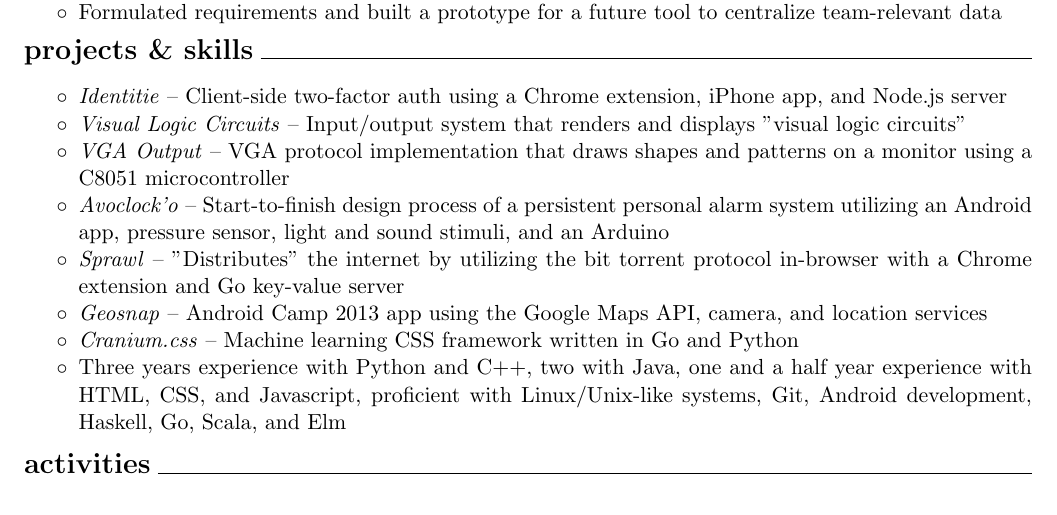
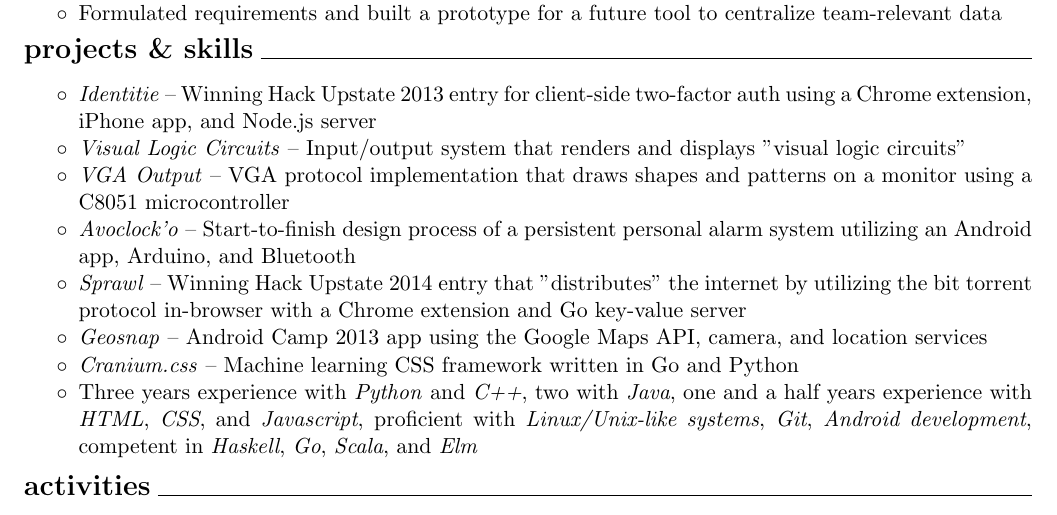
Before and after one commit to juliusiv/resume, a LaTeX CV (resume.tex): part of the page, cut so that both start at the same text. Compiled offline with pdfLaTeX.

Commit message:
Update resume and styling.

```diff
--- a/resume.tex
+++ b/resume.tex
@@ -6,7 +6,6 @@
 \usepackage{textgreek}
 \usepackage{amssymb}
 \usepackage{helvet}
-\usepackage{xcolor}
 
 %------------------------Dimensions--------------------------------------------
 \topmargin=-0.5in %length of margin at the top of the page (1 inch added by default)
@@ -89,14 +88,14 @@
 \begin{itemize}[noitemsep]
 \renewcommand\labelitemi{$\circ$}
 
-\item \textit{Identitie} -- Client-side two-factor auth using a Chrome extension, iPhone app, and Node.js server
+\item \textit{Identitie} -- Winning Hack Upstate 2013 entry for client-side two-factor auth using a Chrome extension, iPhone app, and Node.js server
 \item \textit{Visual Logic Circuits} -- Input/output system that renders and displays "visual logic circuits"
 \item \textit{VGA Output} -- VGA protocol implementation that draws shapes and patterns on a monitor using a C8051 microcontroller
-\item \textit{Avoclock'o} -- Start-to-finish design process of a persistent personal alarm system utilizing an Android app, pressure sensor, light and sound stimuli, and an Arduino
-\item \textit{Sprawl} -- "Distributes" the internet by utilizing the bit torrent protocol in-browser with a Chrome extension and Go key-value server
+\item \textit{Avoclock'o} -- Start-to-finish design process of a persistent personal alarm system utilizing an Android app, Arduino, and Bluetooth
+\item \textit{Sprawl} -- Winning Hack Upstate 2014 entry that "distributes" the internet by utilizing the bit torrent protocol in-browser with a Chrome extension and Go key-value server
 \item \textit{Geosnap} -- Android Camp 2013 app using the Google Maps API, camera, and location services
 \item \textit{Cranium.css} -- Machine learning CSS framework written in Go and Python
-\item Three years experience with Python and C++, two with Java, one and a half year experience with HTML, CSS, and Javascript, proficient with Linux/Unix-like systems, Git, Android development, Haskell, Go, Scala, and Elm
+\item Three years experience with \textit{Python} and \textit{C++}, two with \textit{Java}, one and a half years experience with \textit{HTML}, \textit{CSS}, and \textit{Javascript}, proficient with \textit{Linux/Unix-like systems}, \textit{Git}, \textit{Android development}, competent in \textit{Haskell}, \textit{Go}, \textit{Scala}, and \textit{Elm}
 \end{itemize}
 
 %====================================================
```
Also changed, not shown: resume.pdf.
